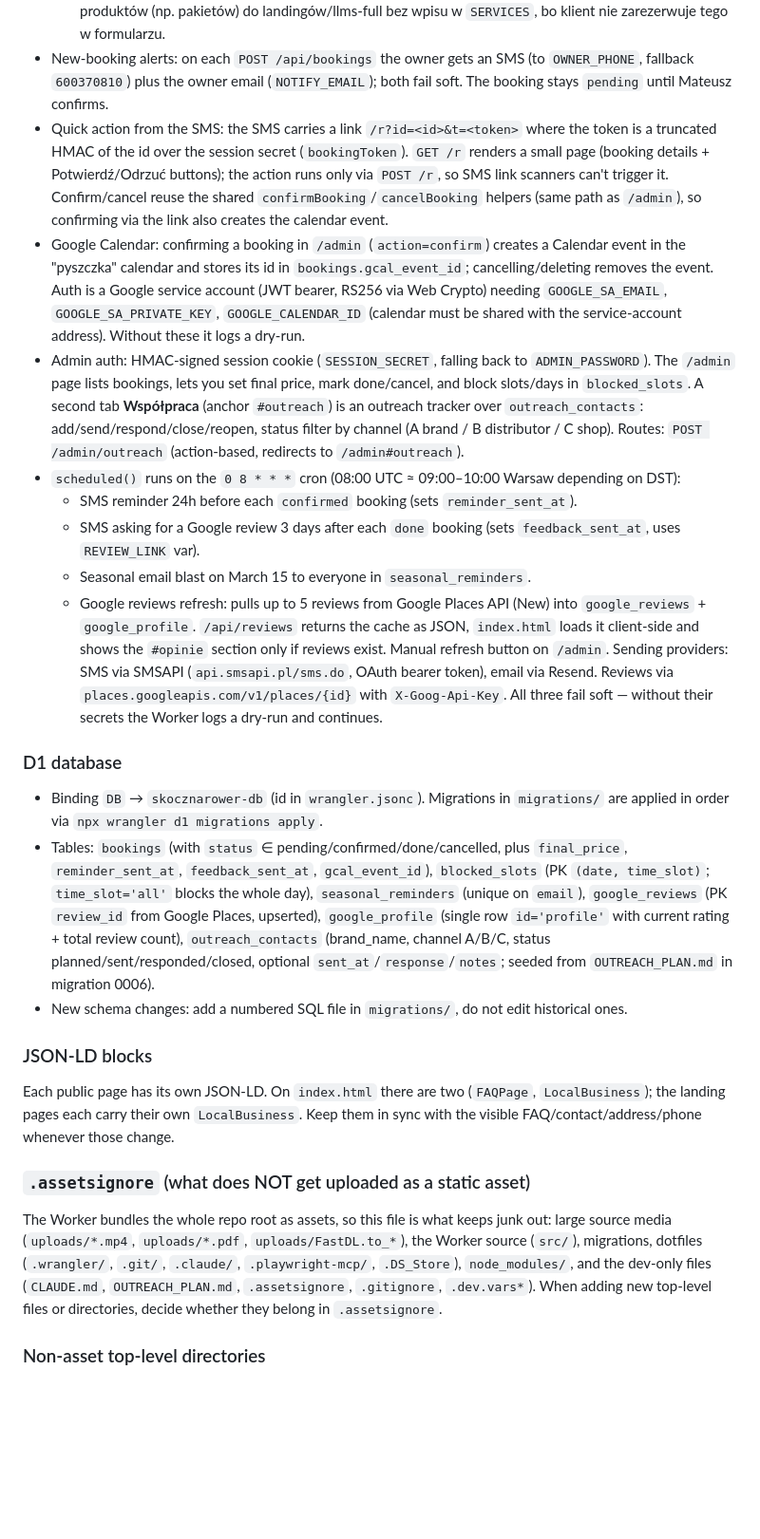
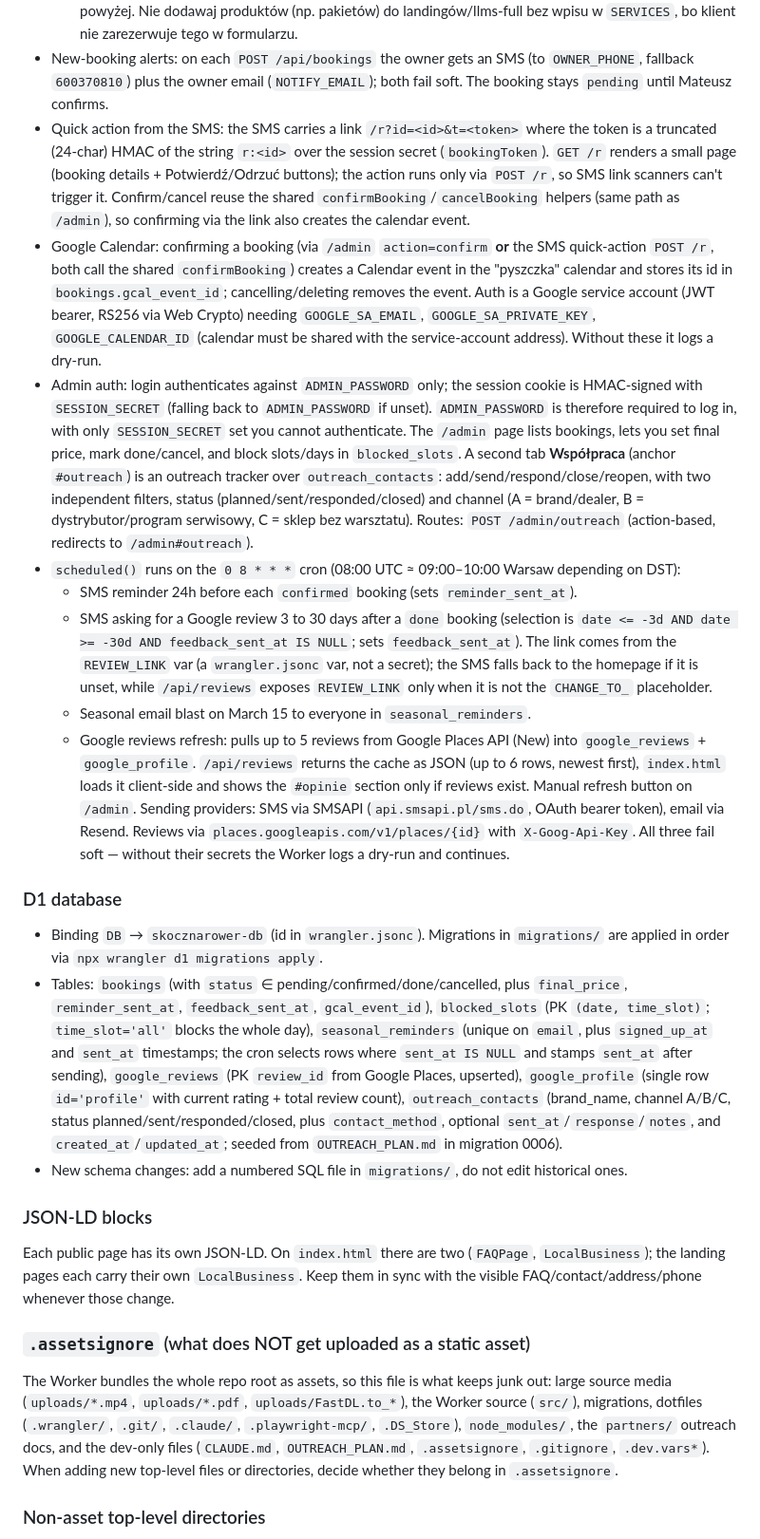
Before and after one commit to pawelmamcarz/skocznarower, a Markdown page: CLAUDE.md, the part around one of its changes. Shown at 95% size. Drawn GitHub-style; blank space fills up the shorter version.

```diff
--- a/CLAUDE.md
+++ b/CLAUDE.md
@@ -26,25 +27,25 @@ Marketing site + bookings app for **skocznarower.pl**, a bicycle service shop in
   Touching any of these means re-checking wszystkie powierzchnie powyżej. Nie dodawaj produktów (np. pakietów) do landingów/llms-full bez wpisu w `SERVICES`, bo klient nie zarezerwuje tego w formularzu.
 - New-booking alerts: on each `POST /api/bookings` the owner gets an SMS (to `OWNER_PHONE`, fallback `600370810`) plus the owner email (`NOTIFY_EMAIL`); both fail soft. The booking stays `pending` until Mateusz confirms.
-- Quick action from the SMS: the SMS carries a link `/r?id=<id>&t=<token>` where the token is a truncated HMAC of the id over the session secret (`bookingToken`). `GET /r` renders a small page (booking details + Potwierdź/Odrzuć buttons); the action runs only via `POST /r`, so SMS link scanners can't trigger it. Confirm/cancel reuse the shared `confirmBooking`/`cancelBooking` helpers (same path as `/admin`), so confirming via the link also creates the calendar event.
-- Google Calendar: confirming a booking in `/admin` (`action=confirm`) creates a Calendar event in the "pyszczka" calendar and stores its id in `bookings.gcal_event_id`; cancelling/deleting removes the event. Auth is a Google service account (JWT bearer, RS256 via Web Crypto) needing `GOOGLE_SA_EMAIL`, `GOOGLE_SA_PRIVATE_KEY`, `GOOGLE_CALENDAR_ID` (calendar must be shared with the service-account address). Without these it logs a dry-run.
-- Admin auth: HMAC-signed session cookie (`SESSION_SECRET`, falling back to `ADMIN_PASSWORD`). The `/admin` page lists bookings, lets you set final price, mark done/cancel, and block slots/days in `blocked_slots`. A second tab **Współpraca** (anchor `#outreach`) is an outreach tracker over `outreach_contacts`: add/send/respond/close/reopen, status filter by channel (A brand / B distributor / C shop). Routes: `POST /admin/outreach` (action-based, redirects to `/admin#outreach`).
+- Quick action from the SMS: the SMS carries a link `/r?id=<id>&t=<token>` where the token is a truncated (24-char) HMAC of the string `r:<id>` over the session secret (`bookingToken`). `GET /r` renders a small page (booking details + Potwierdź/Odrzuć buttons); the action runs only via `POST /r`, so SMS link scanners can't trigger it. Confirm/cancel reuse the shared `confirmBooking`/`cancelBooking` helpers (same path as `/admin`), so confirming via the link also creates the calendar event.
+- Google Calendar: confirming a booking (via `/admin` `action=confirm` **or** the SMS quick-action `POST /r`, both call the shared `confirmBooking`) creates a Calendar event in the "pyszczka" calendar and stores its id in `bookings.gcal_event_id`; cancelling/deleting removes the event. Auth is a Google service account (JWT bearer, RS256 via Web Crypto) needing `GOOGLE_SA_EMAIL`, `GOOGLE_SA_PRIVATE_KEY`, `GOOGLE_CALENDAR_ID` (calendar must be shared with the service-account address). Without these it logs a dry-run.
+- Admin auth: login authenticates against `ADMIN_PASSWORD` only; the session cookie is HMAC-signed with `SESSION_SECRET` (falling back to `ADMIN_PASSWORD` if unset). `ADMIN_PASSWORD` is therefore required to log in, with only `SESSION_SECRET` set you cannot authenticate. The `/admin` page lists bookings, lets you set final price, mark done/cancel, and block slots/days in `blocked_slots`. A second tab **Współpraca** (anchor `#outreach`) is an outreach tracker over `outreach_contacts`: add/send/respond/close/reopen, with two independent filters, status (planned/sent/responded/closed) and channel (A = brand/dealer, B = dystrybutor/program serwisowy, C = sklep bez warsztatu). Routes: `POST /admin/outreach` (action-based, redirects to `/admin#outreach`).
 - `scheduled()` runs on the `0 8 * * *` cron (08:00 UTC ≈ 09:00–10:00 Warsaw depending on DST):
   - SMS reminder 24h before each `confirmed` booking (sets `reminder_sent_at`).
-  - SMS asking for a Google review 3 days after each `done` booking (sets `feedback_sent_at`, uses `REVIEW_LINK` var).
+  - SMS asking for a Google review 3 to 30 days after a `done` booking (selection is `date <= -3d AND date >= -30d AND feedback_sent_at IS NULL`; sets `feedback_sent_at`). The link comes from the `REVIEW_LINK` var (a `wrangler.jsonc` var, not a secret); the SMS falls back to the homepage if it is unset, while `/api/reviews` exposes `REVIEW_LINK` only when it is not the `CHANGE_TO_` placeholder.
   - Seasonal email blast on March 15 to everyone in `seasonal_reminders`.
-  - Google reviews refresh: pulls up to 5 reviews from Google Places API (New) into `google_reviews` + `google_profile`. `/api/reviews` returns the cache as JSON, `index.html` loads it client-side and shows the `#opinie` section only if reviews exist. Manual refresh button on `/admin`.
+  - Google reviews refresh: pulls up to 5 reviews from Google Places API (New) into `google_reviews` + `google_profile`. `/api/reviews` returns the cache as JSON (up to 6 rows, newest first), `index.html` loads it client-side and shows the `#opinie` section only if reviews exist. Manual refresh button on `/admin`.
   Sending providers: SMS via SMSAPI (`api.smsapi.pl/sms.do`, OAuth bearer token), email via Resend. Reviews via `places.googleapis.com/v1/places/{id}` with `X-Goog-Api-Key`. All three fail soft — without their secrets the Worker logs a dry-run and continues.
 
 ### D1 database
 - Binding `DB` → `skocznarower-db` (id in `wrangler.jsonc`). Migrations in `migrations/` are applied in order via `npx wrangler d1 migrations apply`.
-- Tables: `bookings` (with `status` ∈ pending/confirmed/done/cancelled, plus `final_price`, `reminder_sent_at`, `feedback_sent_at`, `gcal_event_id`), `blocked_slots` (PK `(date, time_slot)`; `time_slot='all'` blocks the whole day), `seasonal_reminders` (unique on `email`), `google_reviews` (PK `review_id` from Google Places, upserted), `google_profile` (single row `id='profile'` with current rating + total review count), `outreach_contacts` (brand_name, channel A/B/C, status planned/sent/responded/closed, optional `sent_at`/`response`/`notes`; seeded from `OUTREACH_PLAN.md` in migration 0006).
+- Tables: `bookings` (with `status` ∈ pending/confirmed/done/cancelled, plus `final_price`, `reminder_sent_at`, `feedback_sent_at`, `gcal_event_id`), `blocked_slots` (PK `(date, time_slot)`; `time_slot='all'` blocks the whole day), `seasonal_reminders` (unique on `email`, plus `signed_up_at` and `sent_at` timestamps; the cron selects rows where `sent_at IS NULL` and stamps `sent_at` after sending), `google_reviews` (PK `review_id` from Google Places, upserted), `google_profile` (single row `id='profile'` with current rating + total review count), `outreach_contacts` (brand_name, channel A/B/C, status planned/sent/responded/closed, plus `contact_method`, optional `sent_at`/`response`/`notes`, and `created_at`/`updated_at`; seeded from `OUTREACH_PLAN.md` in migration 0006).
 - New schema changes: add a numbered SQL file in `migrations/`, do not edit historical ones.
 
 ### JSON-LD blocks
 Each public page has its own JSON-LD. On `index.html` there are two (`FAQPage`, `LocalBusiness`); the landing pages each carry their own `LocalBusiness`. Keep them in sync with the visible FAQ/contact/address/phone whenever those change.
 
 ### `.assetsignore` (what does NOT get uploaded as a static asset)
-The Worker bundles the whole repo root as assets, so this file is what keeps junk out: large source media (`uploads/*.mp4`, `uploads/*.pdf`, `uploads/FastDL.to_*`), the Worker source (`src/`), migrations, dotfiles (`.wrangler/`, `.git/`, `.claude/`, `.playwright-mcp/`, `.DS_Store`), `node_modules/`, and the dev-only files (`CLAUDE.md`, `OUTREACH_PLAN.md`, `.assetsignore`, `.gitignore`, `.dev.vars*`). When adding new top-level files or directories, decide whether they belong in `.assetsignore`.
+The Worker bundles the whole repo root as assets, so this file is what keeps junk out: large source media (`uploads/*.mp4`, `uploads/*.pdf`, `uploads/FastDL.to_*`), the Worker source (`src/`), migrations, dotfiles (`.wrangler/`, `.git/`, `.claude/`, `.playwright-mcp/`, `.DS_Store`), `node_modules/`, the `partners/` outreach docs, and the dev-only files (`CLAUDE.md`, `OUTREACH_PLAN.md`, `.assetsignore`, `.gitignore`, `.dev.vars*`). When adding new top-level files or directories, decide whether they belong in `.assetsignore`.
 
 ### Non-asset top-level directories
 - `partners/` — `.doc`/`.docx` reference material for outreach (e.g. `velo ANKIETA.doc`). Already in `.assetsignore`, so the Worker does not ship it as a public asset; keep new outreach docs here rather than at the repo root.
```
Also changed, not shown: other parts of CLAUDE.md (+13 -6 lines).
